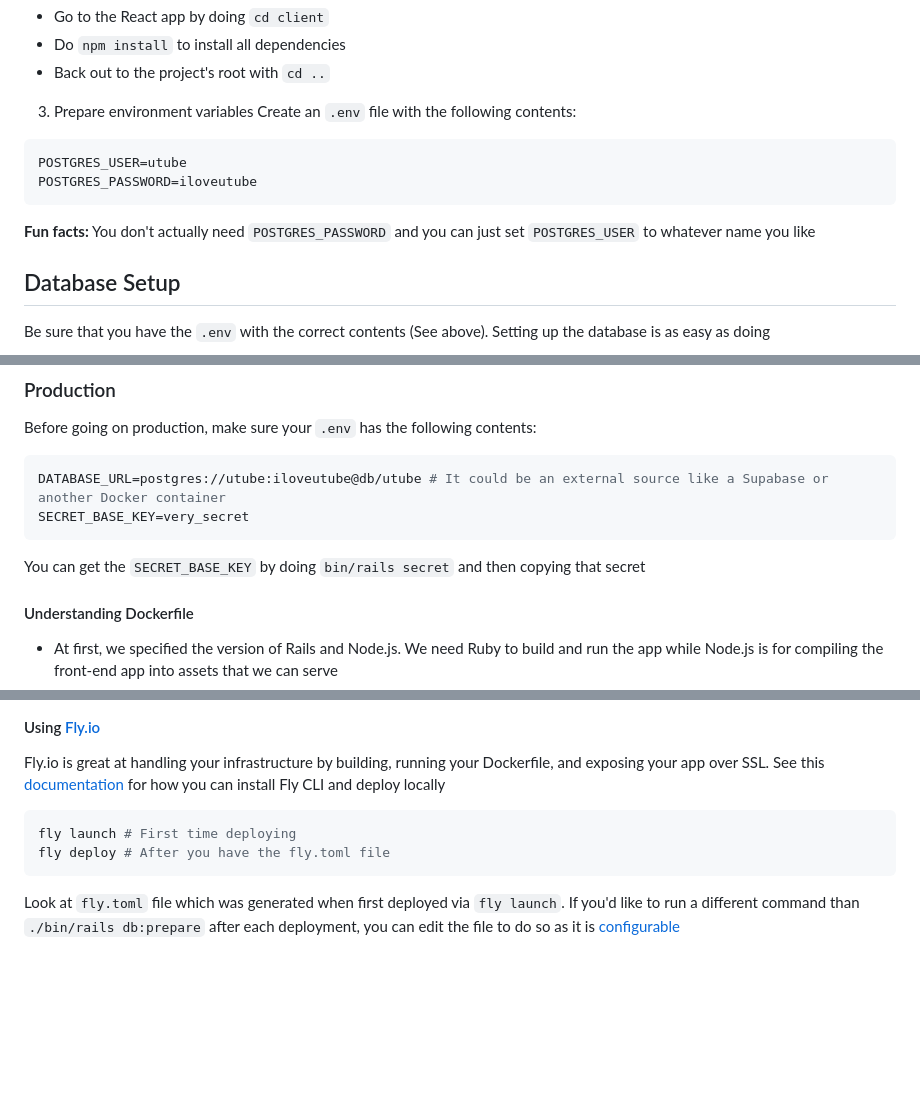
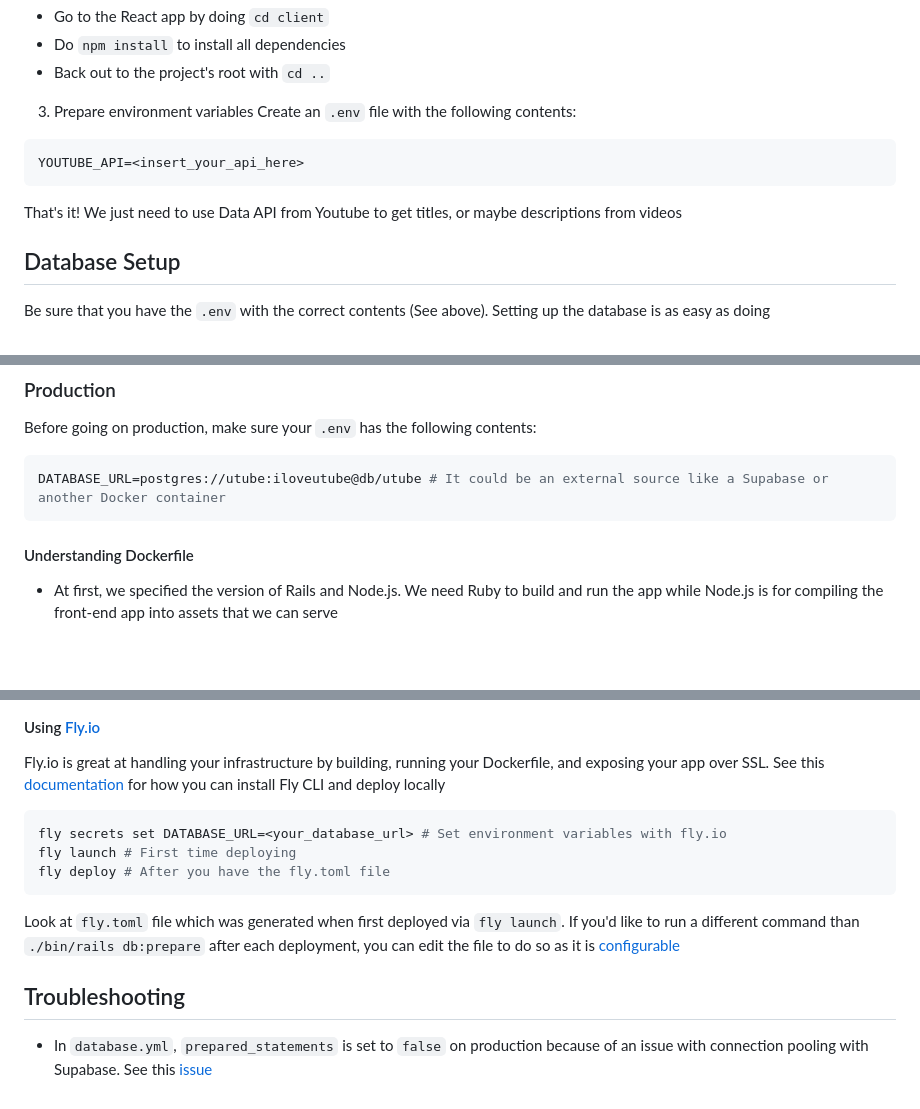
Before and after one commit to Adenhall/utube, a Markdown page: README.md, 3 parts joined by grey strips. Drawn GitHub-style; blank space fills up the shorter version.

Commit message:
chore: update readme

````diff
--- a/README.md
+++ b/README.md
@@ -20,11 +20,9 @@ Since this is React On Rails, you will need to ensure dependencies for both Rail
 3. Prepare environment variables
 Create an `.env` file with the following contents:
 ```
-POSTGRES_USER=utube
-POSTGRES_PASSWORD=iloveutube
+YOUTUBE_API=<insert_your_api_here>
 ```
-
-**Fun facts:** You don't actually need `POSTGRES_PASSWORD` and you can just set `POSTGRES_USER` to whatever name you like
+That's it! We just need to use Data API from Youtube to get titles, or maybe descriptions from videos
 
 ## Database Setup
 Be sure that you have the `.env` with the correct contents (See above). Setting up the database is as easy as doing
@@ -73,10 +71,7 @@ To wrap up, this is how you start the app locally for development. On production
 Before going on production, make sure your `.env` has the following contents:
 ```bash
 DATABASE_URL=postgres://utube:iloveutube@db/utube # It could be an external source like a Supabase or another Docker container
-SECRET_BASE_KEY=very_secret
 ```
-You can get the `SECRET_BASE_KEY` by doing `bin/rails secret` and then copying that secret
-
 #### Understanding Dockerfile
 - At first, we specified the version of Rails and Node.js. We need Ruby to build and run the app while Node.js is for compiling the front-end app into assets that we can serve
 ```dockerfile
@@ -157,8 +152,12 @@ CMD ["./bin/rails", "server"]
 Fly.io is great at handling your infrastructure by building, running your Dockerfile, and exposing your app over SSL.
 See this [documentation](https://fly.io/docs/getting-started/launch/) for how you can install Fly CLI and deploy locally
 ```bash
+fly secrets set DATABASE_URL=<your_database_url> # Set environment variables with fly.io
 fly launch # First time deploying
 fly deploy # After you have the fly.toml file
 ```
 
 Look at `fly.toml` file which was generated when first deployed via `fly launch`. If you'd like to run a different command than `./bin/rails db:prepare` after each deployment, you can edit the file to do so as it is [configurable](https://fly.io/docs/reference/configuration)
+
+## Troubleshooting
+- In `database.yml`, `prepared_statements` is set to `false` on production because of an issue with connection pooling with Supabase. See this [issue](https://github.com/prisma/prisma/issues/11643)
````
